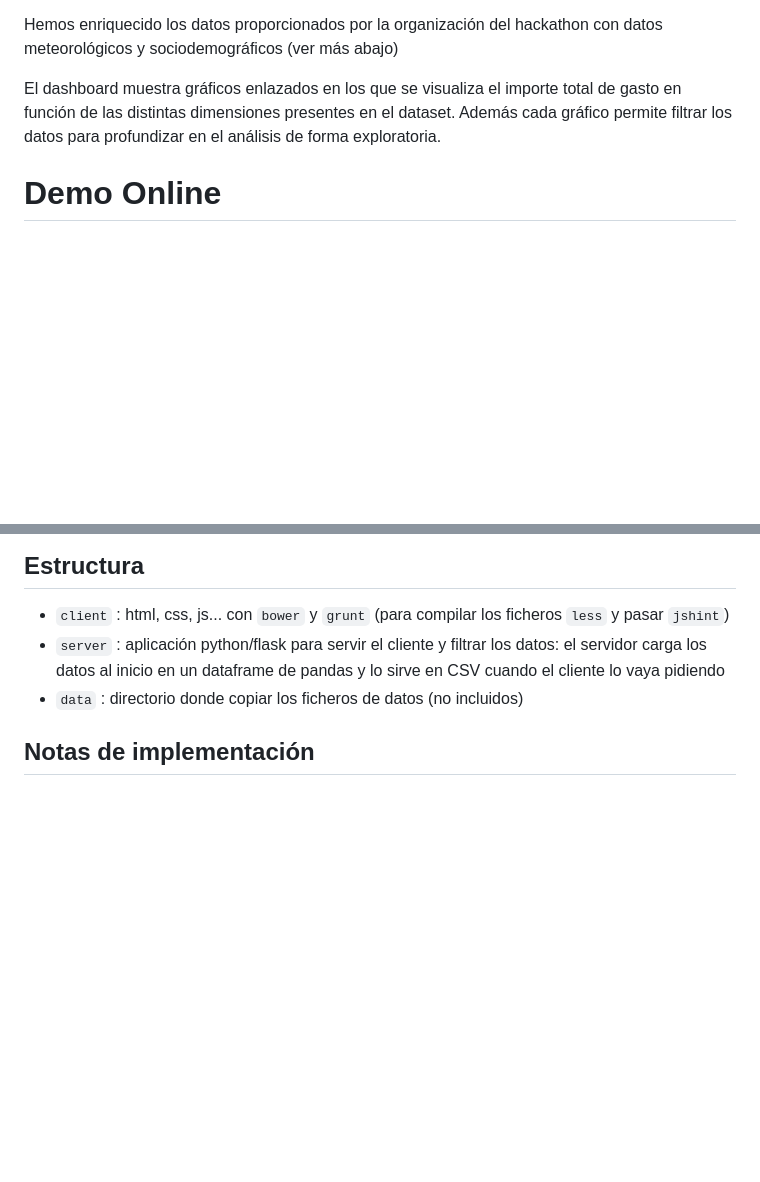
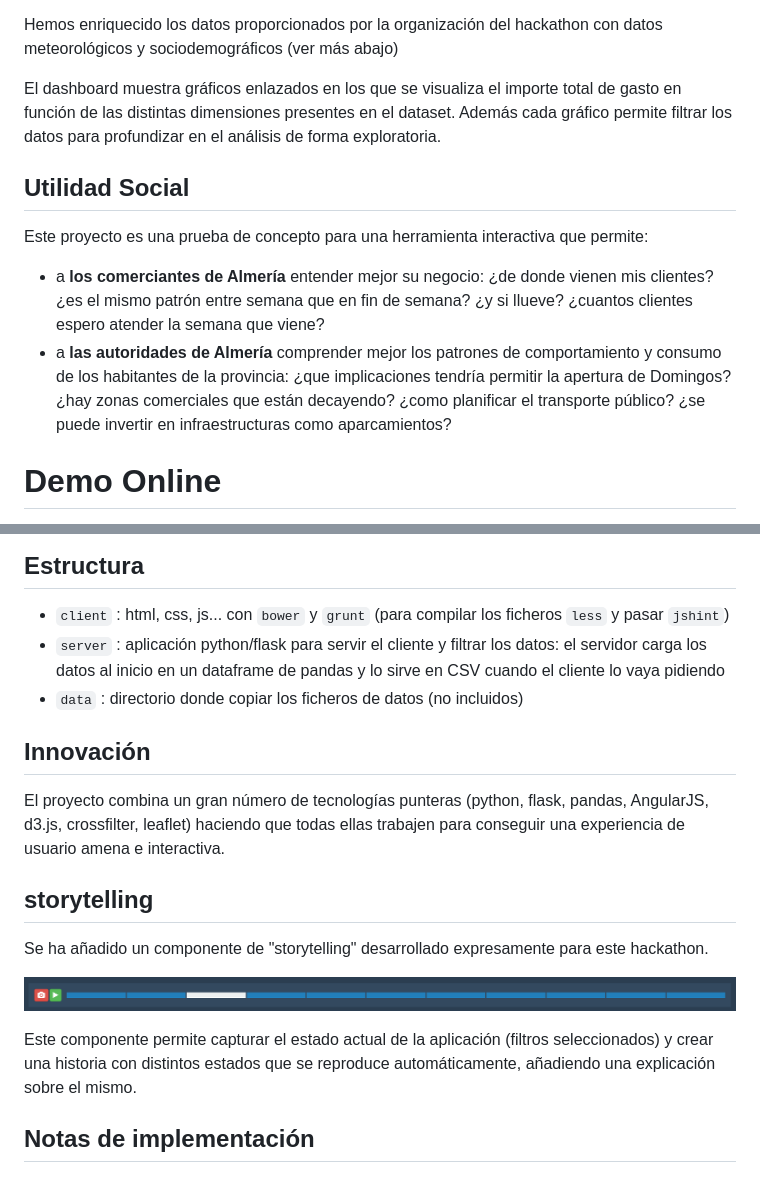
Before and after one commit to jabadia/cajamar, a Markdown page: README.md, 2 parts joined by grey strips. Drawn GitHub-style; pictures changed too: doc/storytelling.png (added); blank space fills up the shorter version.

Commit message:
more README.md

```diff
--- a/README.md
+++ b/README.md
@@ -8,6 +8,11 @@ Hemos desarrollado un dashboard interactivo para analizar los datos proporcionad
 Hemos enriquecido los datos proporcionados por la organización del hackathon con datos meteorológicos y sociodemográficos (ver más abajo)
 
 El dashboard muestra gráficos enlazados en los que se visualiza el importe total de gasto en función de las distintas dimensiones presentes en el dataset. Además cada gráfico permite filtrar los datos para profundizar en el análisis de forma exploratoria.
+
+## Utilidad Social
+Este proyecto es una prueba de concepto para una herramienta interactiva que permite:
+* a **los comerciantes de Almería** entender mejor su negocio: ¿de donde vienen mis clientes? ¿es el mismo patrón entre semana que en fin de semana? ¿y si llueve? ¿cuantos clientes espero atender la semana que viene?
+* a **las autoridades de Almería** comprender mejor los patrones de comportamiento y consumo de los habitantes de la provincia: ¿que implicaciones tendría permitir la apertura de Domingos? ¿hay zonas comerciales que están decayendo? ¿como planificar el transporte público? ¿se puede invertir en infraestructuras como aparcamientos?
 
 # Demo Online
 Se puede acceder al dashboard [AQUI](http://54.174.166.209:5001):
@@ -23,6 +28,17 @@ Se puede acceder al código fuente [AQUI](https://github.com/jabadia/cajamar)
 * `client` : html, css, js... con `bower` y `grunt` (para compilar los ficheros `less` y pasar `jshint`)
 * `server` : aplicación python/flask para servir el cliente y filtrar los datos: el servidor carga los datos al inicio en un dataframe de pandas y lo sirve en CSV cuando el cliente lo vaya pidiendo
 * `data`   : directorio donde copiar los ficheros de datos (no incluidos)
+
+## Innovación
+El proyecto combina un gran número de tecnologías punteras (python, flask, pandas, AngularJS, d3.js, crossfilter, leaflet) haciendo que todas ellas trabajen para conseguir una experiencia de usuario amena e interactiva.
+
+## storytelling
+
+Se ha añadido un componente de "storytelling" desarrollado expresamente para este hackathon.
+
+![storytelling](doc/storytelling.png)
+
+Este componente permite capturar el estado actual de la aplicación (filtros seleccionados) y crear una historia con distintos estados que se reproduce automáticamente, añadiendo una explicación sobre el mismo.
 
 ## Notas de implementación
 
```
